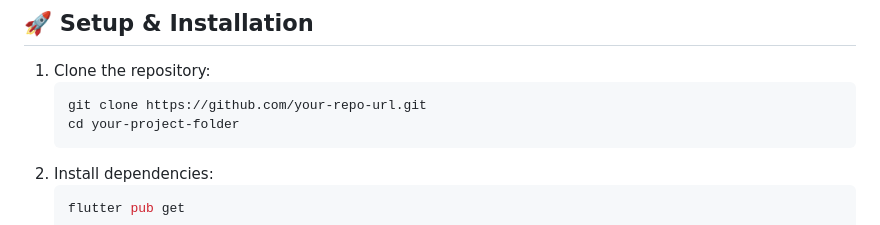
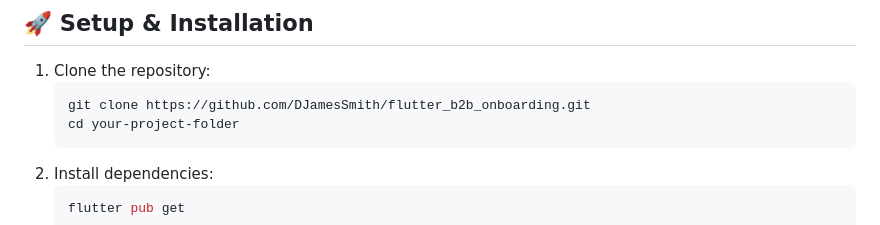
Before and after one commit to DJamesSmith/flutter_b2b_onboarding, a Markdown page: README.md, the part around the change. Drawn GitHub-style.

Commit message:
commit 6: updated README.md

````diff
--- a/README.md
+++ b/README.md
@@ -70,7 +70,7 @@ lib/
 
 1. Clone the repository:
    ```sh
-   git clone https://github.com/your-repo-url.git
+   git clone https://github.com/DJamesSmith/flutter_b2b_onboarding.git
    cd your-project-folder
    ```
 2. Install dependencies:
````
